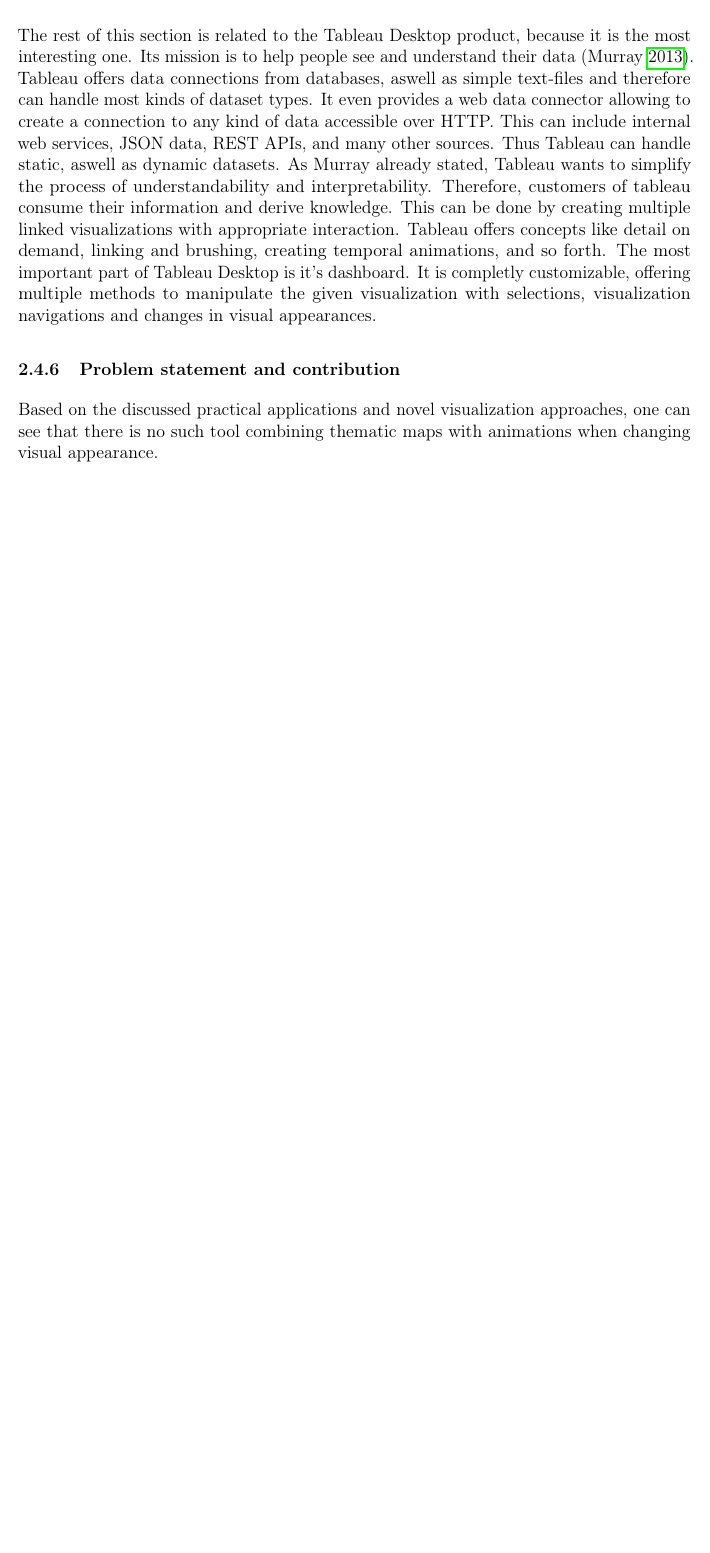
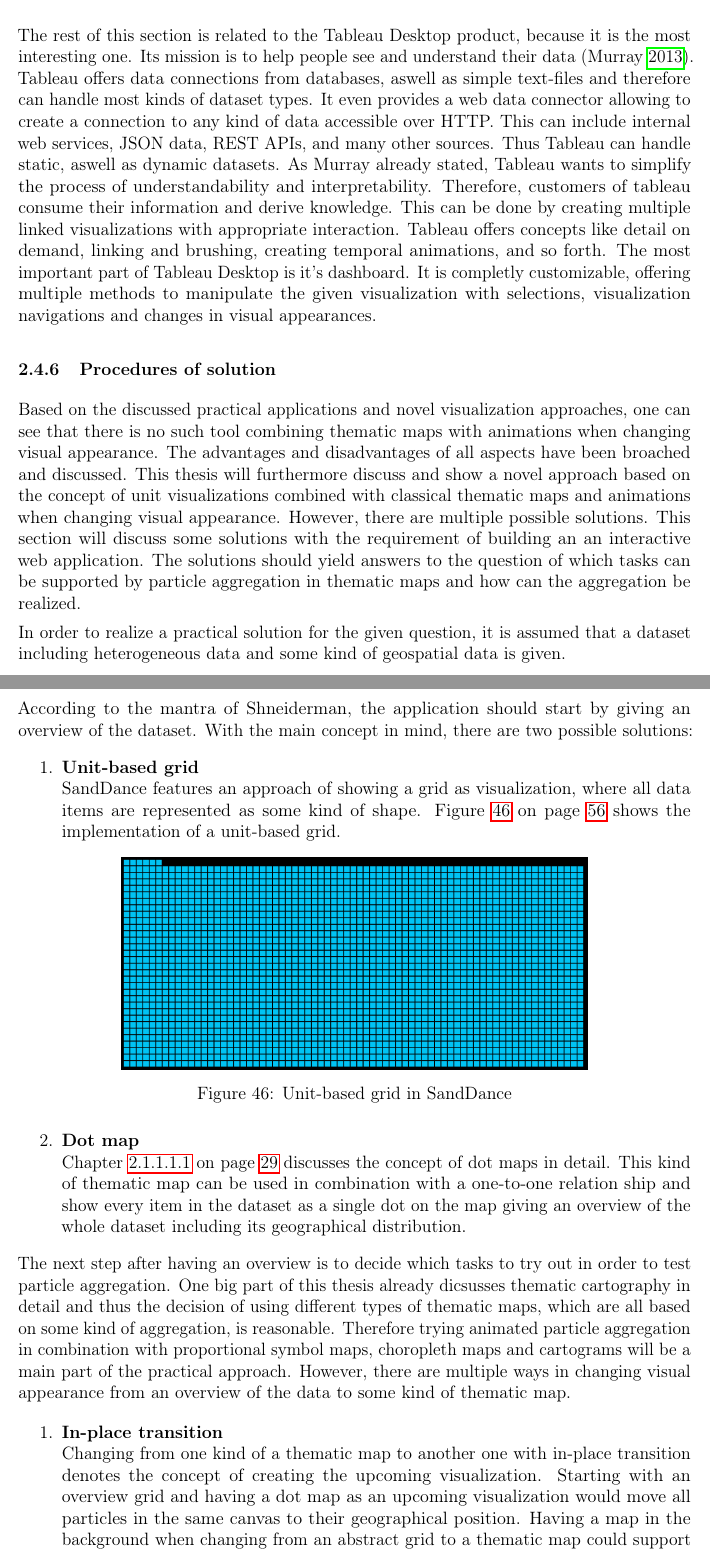
Before and after one commit to Gbeschbacher/m-thesis, a LaTeX document (main.tex, which reads chapters/methods/related/contrib.tex, chapters/methods/related/overview.tex): part of page 63 of 73 before the commit and two parts of pages 63 and 64 of 74 after it, the two joined at a grey line, cut so that both start at the same text, the shorter picture padded with empty space. Compiled offline with pdfLaTeX.

Commit message:
theoretical solution

```diff
--- a/chapters/methods/related/contrib.tex
+++ b/chapters/methods/related/contrib.tex
@@ -1 +1,29 @@
-Based on the discussed practical applications and novel visualization approaches, one can see that there is no such tool combining thematic maps with animations when changing visual appearance.
+Based on the discussed practical applications and novel visualization approaches, one can see that there is no such tool combining thematic maps with animations when changing visual appearance. The advantages and disadvantages of all aspects have been broached and discussed. This thesis will furthermore discuss and show a novel approach based on the concept of unit visualizations combined with classical thematic maps and animations when changing visual appearance. However, there are multiple possible solutions. This section will discuss some solutions with the requirement of building an an interactive web application. The solutions should yield answers to the question of which tasks can be supported by particle aggregation in thematic maps and how can the aggregation be realized.
+
+In order to realize a practical solution for the given question, it is assumed that a dataset including heterogeneous data and some kind of geospatial data is given.
+
+According to the mantra of \citeauthor{Shneiderman1996}, the application should start by giving an overview of the dataset. With the main concept in mind, there are two possible solutions:
+\begin{enumerate}
+
+\ditem{Unit-based grid} \hfill \\
+SandDance features an approach of showing a grid as visualization, where all data items are represented as some kind of shape. Figure \ref{fig:sanddance-grid} on page \pageref{fig:sanddance-grid} shows the implementation of a unit-based grid.
+
+\begin{figure}[!htb]
+\centering
+\includegraphics[height=5cm]{images/methods/related/sanddance-grid.png}
+\caption[
+    Unit-based grid in SandDance.
+]{Unit-based grid in SandDance}
+\label{fig:sanddance-grid}
+\end{figure}
+
+\ditem{Dot map} \hfill \\
+Chapter \ref{s:dot} on page \pageref{s:dot} discusses the concept of dot maps in detail. This kind of thematic map can be used in combination with a one-to-one relation ship and show every item in the dataset as a single dot on the map giving an overview of the whole dataset including its geographical distribution.
+\end{enumerate}
+
+The next step after having an overview is to decide which tasks to try out in order to test particle aggregation. One big part of this thesis already dicsusses thematic cartography in detail and thus the decision of using different types of thematic maps, which are all based on some kind of aggregation, is reasonable. Therefore trying animated particle aggregation in combination with proportional symbol maps, choropleth maps and cartograms will be a main part of the practical approach. However, there are multiple ways in changing visual appearance from an overview of the data to some kind of thematic map.
+
+\begin{enumerate}
+
+\ditem{In-place transition} \hfill \\
+Changing from one kind of a thematic map to another one with in-place transition denotes the concept of creating the upcoming visualization. Starting with an overview grid and having a dot map as an upcoming visualization would move all particles in the same canvas to their geographical position. Having a map in the background when changing from an abstract grid to a thematic map could support the comprehensibility.
--- a/chapters/methods/related/overview.tex
+++ b/chapters/methods/related/overview.tex
@@ -23,5 +23,5 @@
 \subsubsection{Tableau}
 \input{chapters/methods/related/tableau}
 
-\subsubsection{Problem statement and contribution}
+\subsubsection{Procedures of solution}
 \input{chapters/methods/related/contrib}
```
Also changed, not shown: 5_introduction.tex (+2 -2 lines), bibliography.bib (+2 -2 lines), chapters/methods/cartography/methods.tex (+1 -0 lines), chapters/methods/cartography/projections.tex (+1 -1 lines), chapters/visualizations/va.tex (+1 -1 lines), images/methods/related/sanddance-grid.png (added), chapters/methods/related/contrib.tex (43 more changed lines).
